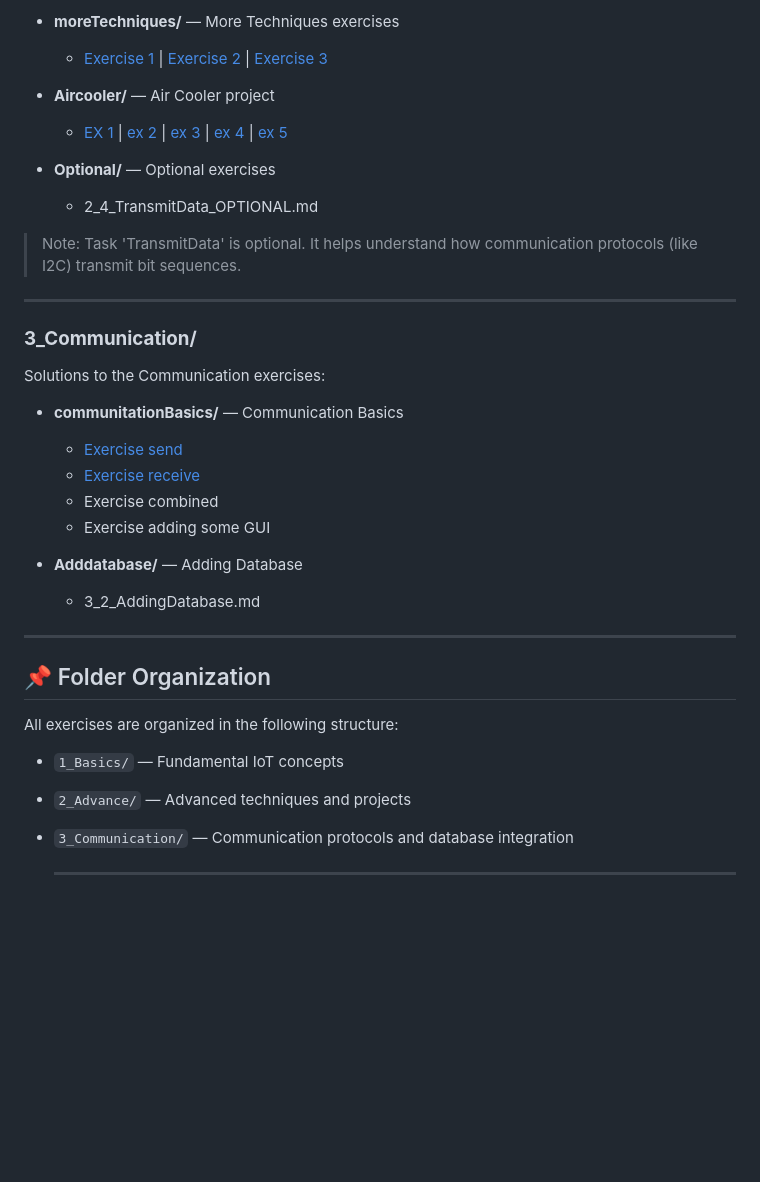
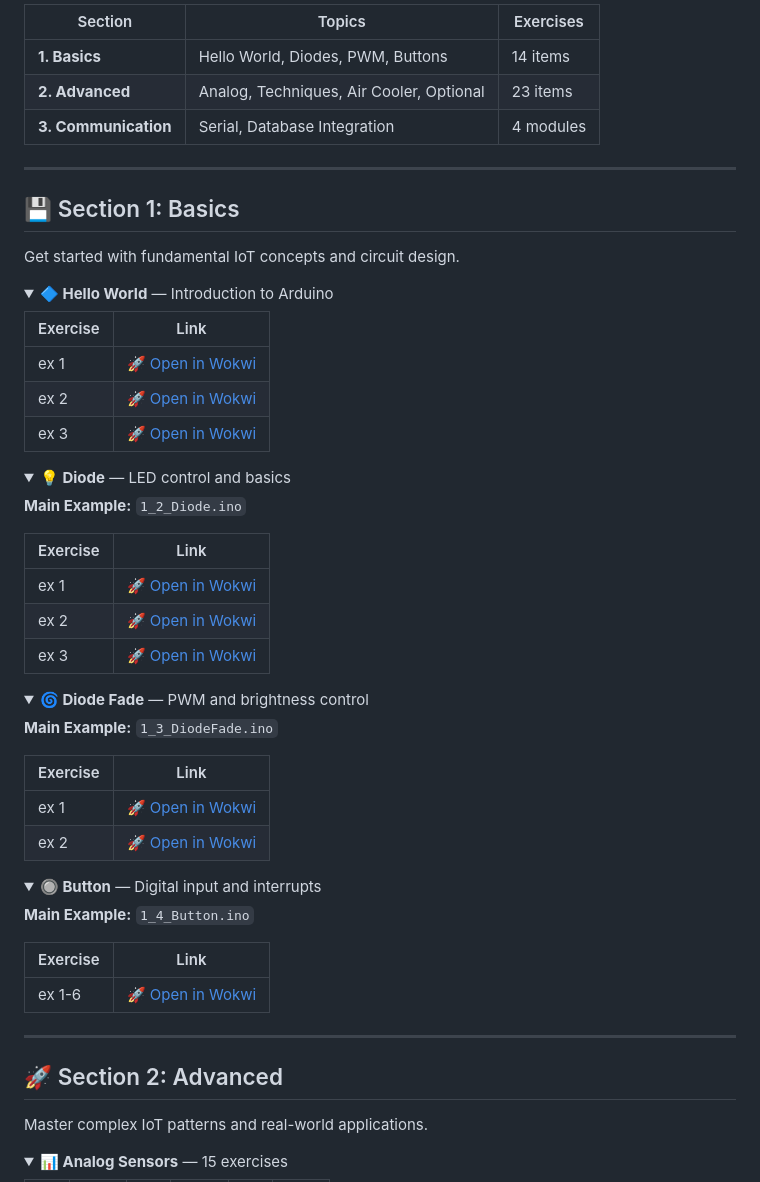
Before and after one commit to mdWalidur/Internet-of-things, a Markdown page: README.md, the part around one of its changes. Drawn GitHub-style; folded sections open; blank space fills up the shorter version.

Commit message:
update readme layout

```diff
--- a/README.md
+++ b/README.md
@@ -37,37 +23,69 @@ Solutions to the Advanced exercises:
 
-- **moreTechniques/** — More Techniques exercises
-  - [Exercise 1](https://wokwi.com/projects/460492551199952897) | [Exercise 2](https://wokwi.com/projects/460492551199952897) | [Exercise 3](https://wokwi.com/projects/460492551199952897)
-
-- **Aircooler/** — Air Cooler project
-  - [EX 1](https://wokwi.com/projects/460492551199952897) | [ex 2](https://wokwi.com/projects/460492551199952897) | [ex 3](https://wokwi.com/projects/460492551199952897) | [ex 4](https://wokwi.com/projects/460492551199952897) | [ex 5](https://wokwi.com/projects/460492551199952897)
-
-- **Optional/** — Optional exercises
-  - 2_4_TransmitData_OPTIONAL.md
-
-> Note: Task 'TransmitData' is optional. It helps understand how communication protocols (like I2C) transmit bit sequences.
+| Section | Topics | Exercises |
+|---------|--------|-----------|
+| **1. Basics** | Hello World, Diodes, PWM, Buttons | 14 items |
+| **2. Advanced** | Analog, Techniques, Air Cooler, Optional | 23 items |
+| **3. Communication** | Serial, Database Integration | 4 modules |
 
 ---
 
-### **3_Communication/**
-Solutions to the Communication exercises:
+## 💾 Section 1: Basics
 
-- **communitationBasics/** — Communication Basics
-  - [Exercise send](https://wokwi.com/projects/460499925111011329)
-  - [Exercise receive](https://wokwi.com/projects/460499925111011329)
-  - Exercise combined
-  - Exercise adding some GUI
+Get started with fundamental IoT concepts and circuit design.
 
-- **Adddatabase/** — Adding Database
-  - 3_2_AddingDatabase.md
+<details>
+<summary><b>🔷 Hello World</b> — Introduction to Arduino</summary>
+
+| Exercise | Link |
+|----------|------|
+| ex 1 | [🚀 Open in Wokwi](https://wokwi.com/projects/460504251990994945) |
+| ex 2 | [🚀 Open in Wokwi](https://wokwi.com/projects/460504251990994945) |
+| ex 3 | [🚀 Open in Wokwi](https://wokwi.com/projects/460504251990994945) |
+
+</details>
+
+<details>
+<summary><b>💡 Diode</b> — LED control and basics</summary>
+
+**Main Example:** `1_2_Diode.ino`
+
+| Exercise | Link |
+|----------|------|
+| ex 1 | [🚀 Open in Wokwi](https://wokwi.com/projects/460504251990994945) |
+| ex 2 | [🚀 Open in Wokwi](https://wokwi.com/projects/460504251990994945) |
+| ex 3 | [🚀 Open in Wokwi](https://wokwi.com/projects/460505546354316289) |
+
+</details>
+
+<details>
+<summary><b>🌀 Diode Fade</b> — PWM and brightness control</summary>
+
+**Main Example:** `1_3_DiodeFade.ino`
+
+| Exercise | Link |
+|----------|------|
+| ex 1 | [🚀 Open in Wokwi](https://wokwi.com/projects/460506066697594881) |
+| ex 2 | [🚀 Open in Wokwi](https://wokwi.com/projects/460506066697594881) |
+
+</details>
+
+<details>
+<summary><b>🔘 Button</b> — Digital input and interrupts</summary>
+
+**Main Example:** `1_4_Button.ino`
+
+| Exercise | Link |
+|----------|------|
+| ex 1-6 | [🚀 Open in Wokwi](https://wokwi.com/projects/460506630306178049) |
+
+</details>
 
 ---
 
-## 📌 Folder Organization
+## 🚀 Section 2: Advanced
 
-All exercises are organized in the following structure:
-- `1_Basics/` — Fundamental IoT concepts
-- `2_Advance/` — Advanced techniques and projects
-- `3_Communication/` — Communication protocols and database integration
+Master complex IoT patterns and real-world applications.
 
-  ------
+<details>
+<summary><b>📊 Analog Sensors</b> — 15 exercises</summary>
 
```
Also changed, not shown: other parts of README.md (+156 -46 lines).
